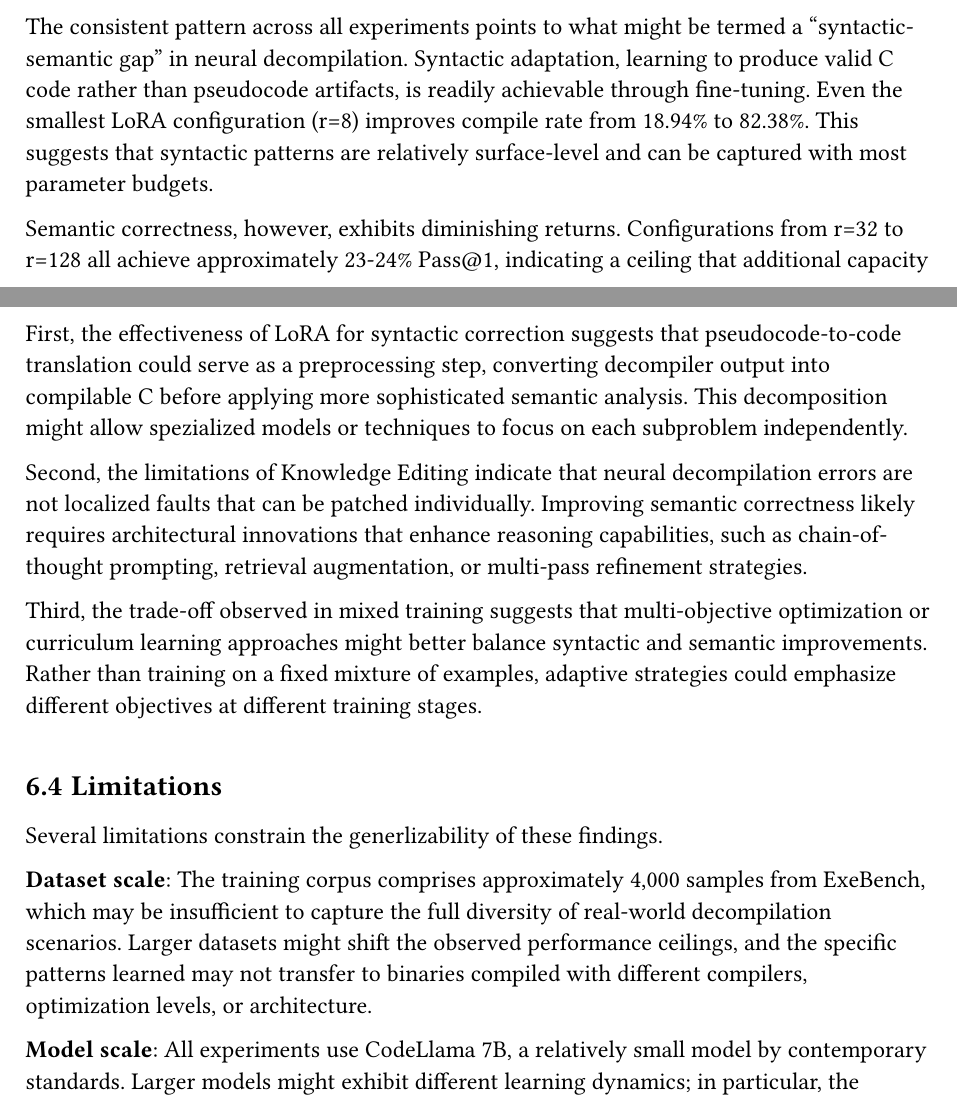
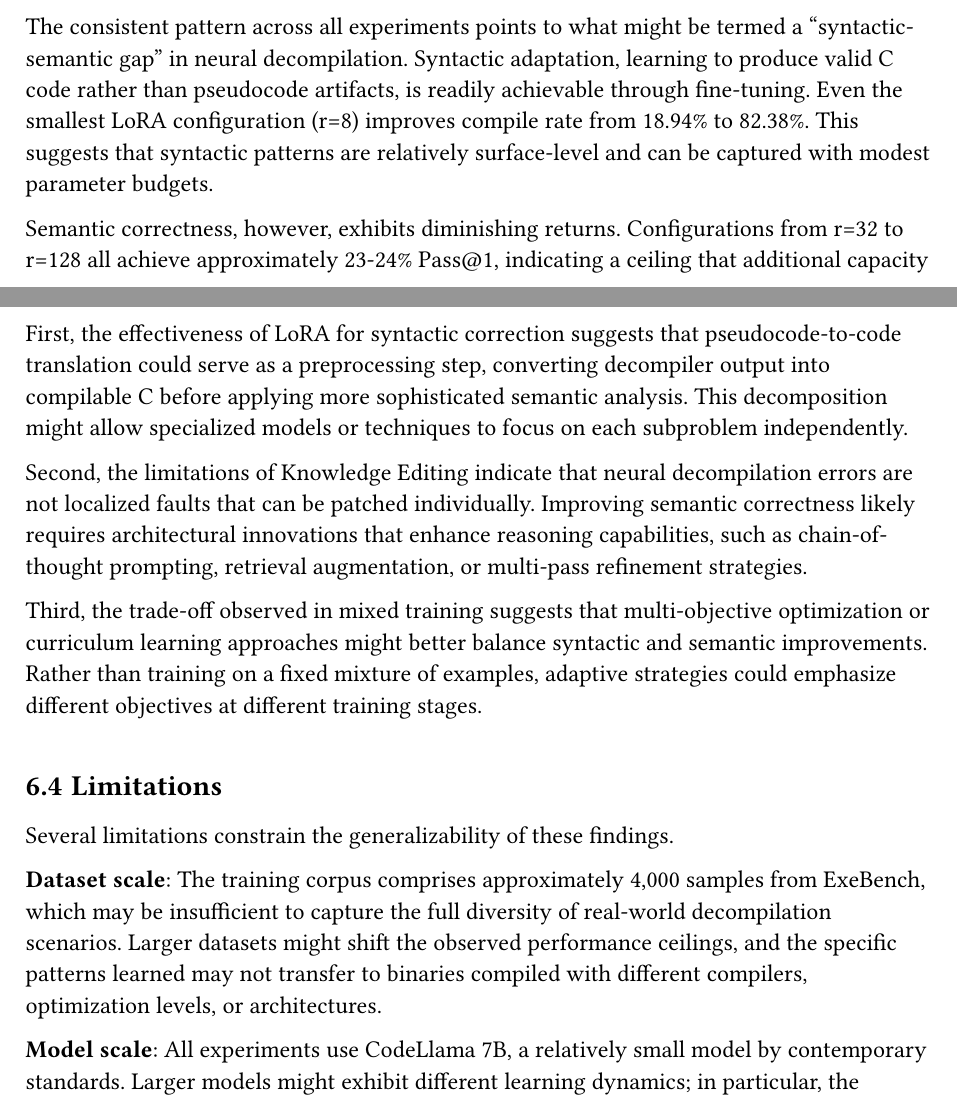
Before and after one commit to bananaprotocol/RevBench, a Typst document (thesis/thesis.typ): two parts of pages 25 and 26 of 29, joined at a grey line, cut so that both start at the same text. Compiled offline with Typst 0.15.

Commit message:
fix(thesis): fix typos in discussion chapter

```diff
--- a/thesis/thesis.typ
+++ b/thesis/thesis.typ
@@ -761,7 +761,7 @@ This trade-off suggests that optimizing for semantic correctness and syntactic v
 The consistent pattern across all experiments points to what might be termed a "syntactic-semantic gap" in neural decompilation.
 Syntactic adaptation, learning to produce valid C code rather than pseudocode artifacts, is readily achievable through fine-tuning.
 Even the smallest LoRA configuration (r=8) improves compile rate from 18.94% to 82.38%.
-This suggests that syntactic patterns are relatively surface-level and can be captured with most parameter budgets.
+This suggests that syntactic patterns are relatively surface-level and can be captured with modest parameter budgets.
 
 Semantic correctness, however, exhibits diminishing returns.
 Configurations from r=32 to r=128 all achieve approximately 23-24% Pass\@1, indicating a ceiling that additional capacity cannot overcome.
@@ -776,7 +776,7 @@ The mixed LoRA's improvement over the general LoRA (+4.13 percentage points) lik
 These findings have several implications for future work in neural decompilation.
 
 First, the effectiveness of LoRA for syntactic correction suggests that pseudocode-to-code translation could serve as a preprocessing step, converting decompiler output into compilable C before applying more sophisticated semantic analysis.
-This decomposition might allow spezialized models or techniques to focus on each subproblem independently.
+This decomposition might allow specialized models or techniques to focus on each subproblem independently.
 
 Second, the limitations of Knowledge Editing indicate that neural decompilation errors are not localized faults that can be patched individually.
 Improving semantic correctness likely requires architectural innovations that enhance reasoning capabilities, such as chain-of-thought prompting, retrieval augmentation, or multi-pass refinement strategies.
@@ -786,10 +786,10 @@ Rather than training on a fixed mixture of examples, adaptive strategies could e
 
 == Limitations
 
-Several limitations constrain the generlizability of these findings.
+Several limitations constrain the generalizability of these findings.
 
 *Dataset scale*: The training corpus comprises approximately 4,000 samples from ExeBench, which may be insufficient to capture the full diversity of real-world decompilation scenarios.
-Larger datasets might shift the observed performance ceilings, and the specific patterns learned may not transfer to binaries compiled with different compilers, optimization levels, or architecture.
+Larger datasets might shift the observed performance ceilings, and the specific patterns learned may not transfer to binaries compiled with different compilers, optimization levels, or architectures.
 
 *Model scale*: All experiments use CodeLlama 7B, a relatively small model by contemporary standards.
 Larger models might exhibit different learning dynamics; in particular, the semantic reasoning ceiling might shift with increased model capacity.
```
